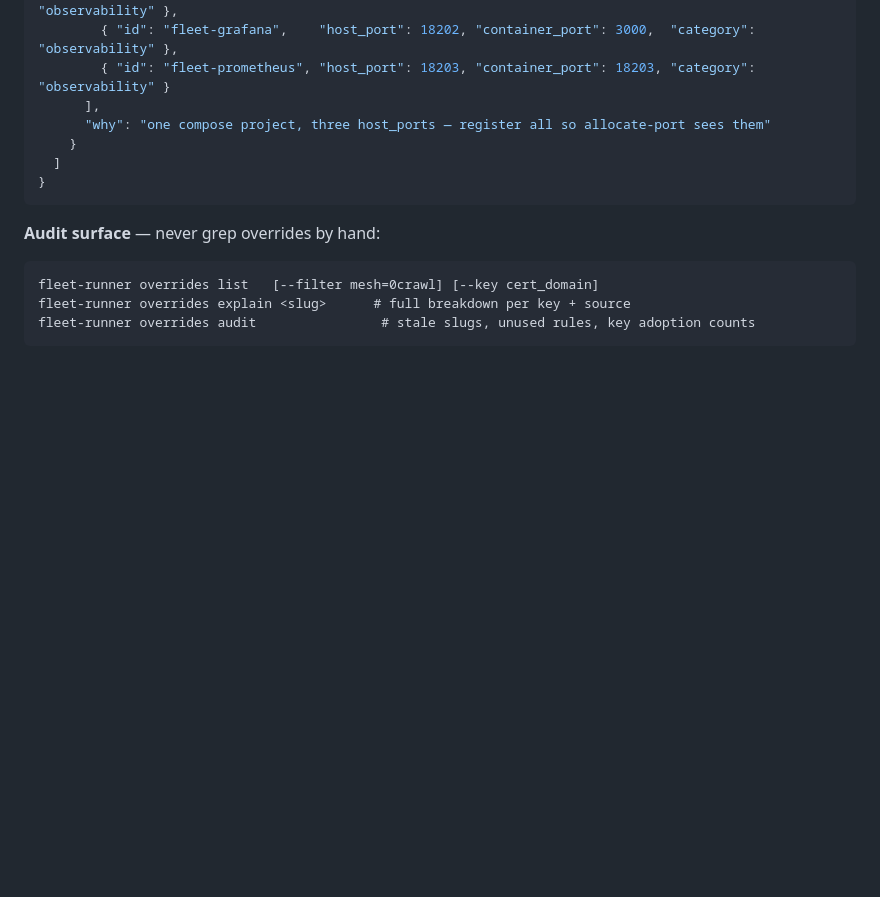
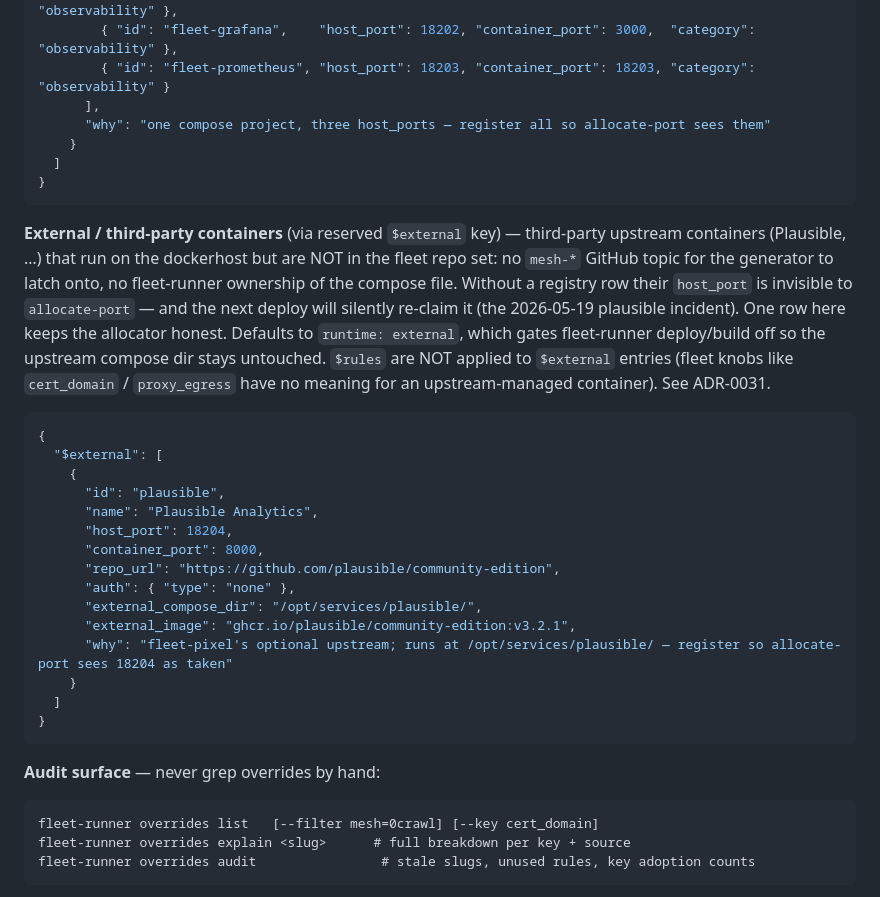
Before and after one commit to baditaflorin/audience-field-sculpture, a Markdown page: CLAUDE.md, the part around the change. Rendered like a GitHub page; blank space fills up the shorter version.

````diff
--- a/CLAUDE.md
+++ b/CLAUDE.md
@@ -374,6 +374,37 @@ the per-repo topic-derived entries take over with the same slugs.
         { "id": "fleet-prometheus", "host_port": 18203, "container_port": 18203, "category": "observability" }
       ],
       "why": "one compose project, three host_ports — register all so allocate-port sees them"
+    }
+  ]
+}
+```
+
+**External / third-party containers** (via reserved `$external` key) —
+third-party upstream containers (Plausible, …) that run on the
+dockerhost but are NOT in the fleet repo set: no `mesh-*` GitHub
+topic for the generator to latch onto, no fleet-runner ownership of
+the compose file. Without a registry row their `host_port` is
+invisible to `allocate-port` — and the next deploy will silently
+re-claim it (the 2026-05-19 plausible incident). One row here keeps
+the allocator honest. Defaults to `runtime: external`, which gates
+fleet-runner deploy/build off so the upstream compose dir stays
+untouched. `$rules` are NOT applied to `$external` entries (fleet
+knobs like `cert_domain` / `proxy_egress` have no meaning for an
+upstream-managed container). See ADR-0031.
+
+```json
+{
+  "$external": [
+    {
+      "id": "plausible",
+      "name": "Plausible Analytics",
+      "host_port": 18204,
+      "container_port": 8000,
+      "repo_url": "https://github.com/plausible/community-edition",
+      "auth": { "type": "none" },
+      "external_compose_dir": "/opt/services/plausible/",
+      "external_image": "ghcr.io/plausible/community-edition:v3.2.1",
+      "why": "fleet-pixel's optional upstream; runs at /opt/services/plausible/ — register so allocate-port sees 18204 as taken"
     }
   ]
 }
````
